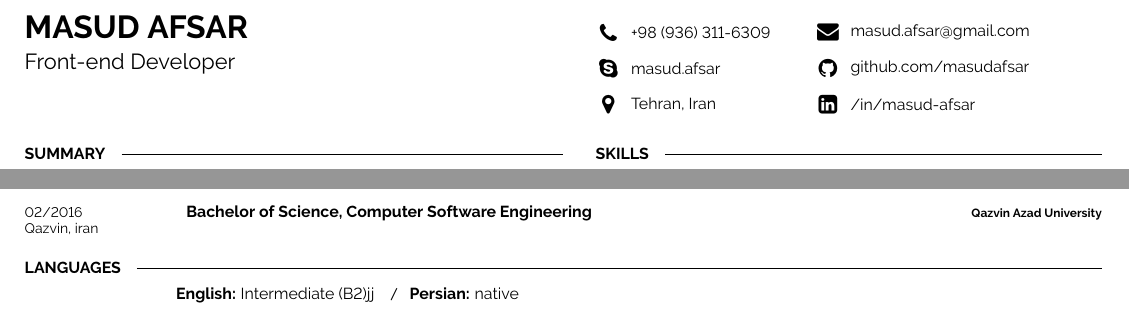
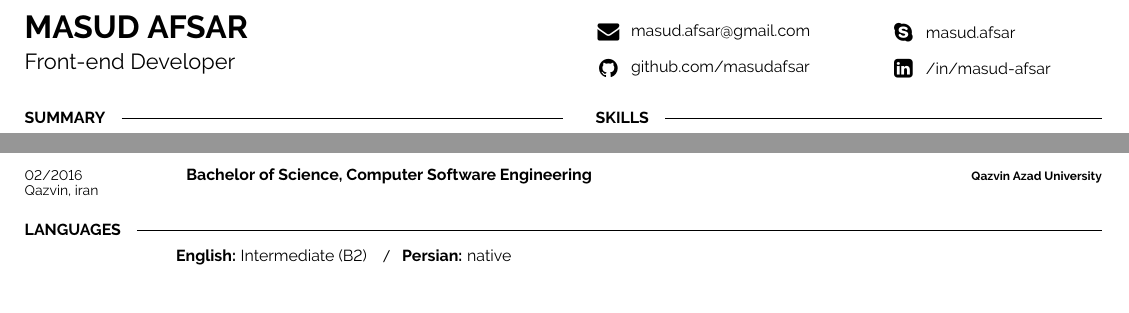
Before and after one commit to masudafsar/resume, a LaTeX document (main.tex): two parts of the page, joined at a grey line, cut so that both start at the same text. Compiled offline with pdfLaTeX.

Commit message:
Remove phone number and location from resume

```diff
--- a/main.tex
+++ b/main.tex
@@ -44,22 +44,16 @@
         {\Large Front-end Developer} % Career or current job title
     \end{minipage}
     \hfill
+    \begin{minipage}[t]{0.27\textwidth} % 27% of the page width for the second row of icons
+        \vspace{-\baselineskip} % Required for vertically aligning minipages
+        % The first parameter is the FontAwesome icon name, the second is the box size and the third is the text
+        \icon{Envelope}{11}{\href{mailto:masud.afsar@gmail.com}{masud.afsar@gmail.com}}\\
+        \icon{Github}{11}{\href{https://github.com/masudafsar}{github.com/masudafsar}}\\
+    \end{minipage}
     \begin{minipage}[t]{0.2\textwidth} % 20% of the page width for the first row of icons
         \vspace{-\baselineskip} % Required for vertically aligning minipages
-
-        % The first parameter is the FontAwesome icon name, the second is the box size and the third is the text
-        \icon{Phone}{11}{\href{tel:+989363116309}{+98 (936) 311-6309}}\\
-        \icon{Skype}{11}{\href{skype:masud.afsar}{masud.afsar}}\\
-        \icon{MapMarker}{11}{Tehran, Iran}\\
-
-    \end{minipage}
-    \begin{minipage}[t]{0.27\textwidth} % 27% of the page width for the second row of icons
-        \vspace{-\baselineskip} % Required for vertically aligning minipages
-
-        \icon{Envelope}{11}{\href{mailto:masud.afsar@gmail.com}{masud.afsar@gmail.com}}\\
-        \icon{Github}{11}{\href{https://github.com/masudafsar}{github.com/masudafsar}}\\
+        \icon{Skype}{11}{masud.afsar}\\
         \icon{LinkedinSquare}{11}{\href{https://www.linkedin.com/in/masud-afsar/}{/in/masud-afsar}}\\
-
     \end{minipage}
 
 
@@ -262,7 +256,7 @@
     \cvsect{Languages}
     \vspace{-6pt}
 
-    \hspace{26mm} \textbf{English:} Intermediate (B2)jj \slashsep \textbf{Persian:} native
+    \hspace{26mm} \textbf{English:} Intermediate (B2) \slashsep \textbf{Persian:} native
 
 %----------------------------------------------------------------------------------------
 
```
